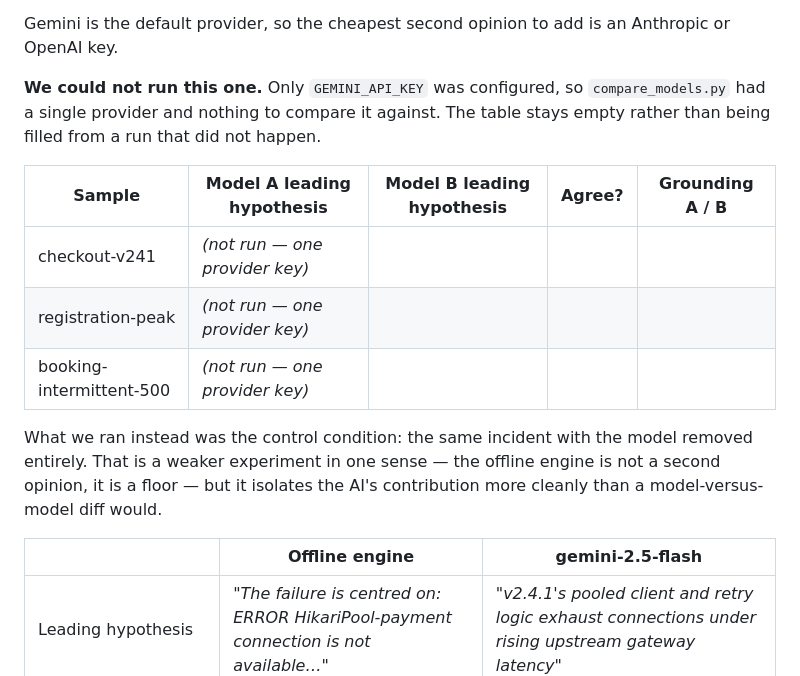
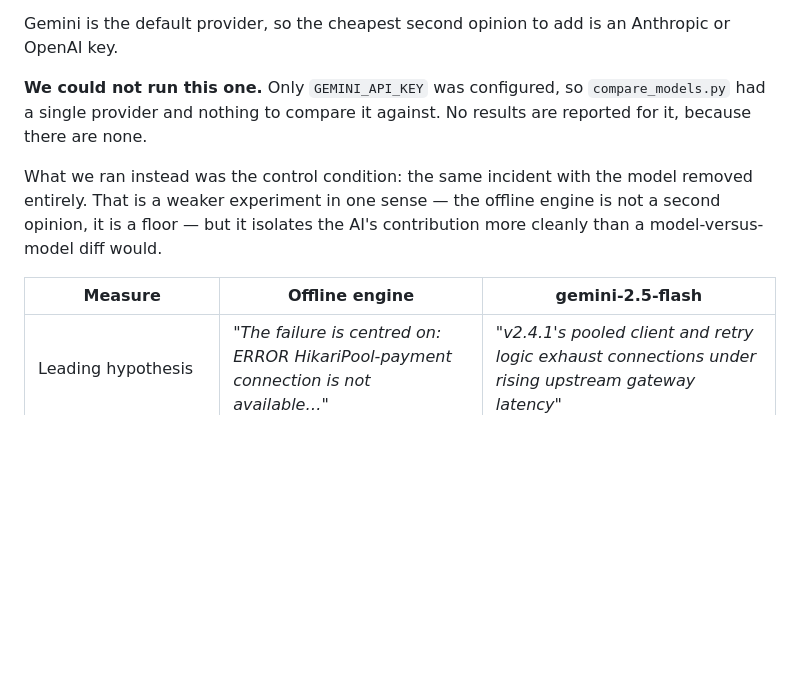
Before and after one commit to Yair544/Between-theory-and-practice, a Markdown page: docs/PROMPTS.md, the part around the change. GitHub-like rendering; blank space fills up the shorter version.

```diff
--- a/docs/PROMPTS.md
+++ b/docs/PROMPTS.md
@@ -104,21 +104,15 @@ Gemini is the default provider, so the cheapest second opinion to add is an
 Anthropic or OpenAI key.
 
 **We could not run this one.** Only `GEMINI_API_KEY` was configured, so
-`compare_models.py` had a single provider and nothing to compare it against. The
-table stays empty rather than being filled from a run that did not happen.
-
-| Sample | Model A leading hypothesis | Model B leading hypothesis | Agree? | Grounding A / B |
-|---|---|---|---|---|
-| checkout-v241 | *(not run — one provider key)* | | | |
-| registration-peak | *(not run — one provider key)* | | | |
-| booking-intermittent-500 | *(not run — one provider key)* | | | |
+`compare_models.py` had a single provider and nothing to compare it against. No
+results are reported for it, because there are none.
 
 What we ran instead was the control condition: the same incident with the model
 removed entirely. That is a weaker experiment in one sense — the offline engine
 is not a second opinion, it is a floor — but it isolates the AI's contribution
 more cleanly than a model-versus-model diff would.
 
-| | Offline engine | gemini-2.5-flash |
+| Measure | Offline engine | gemini-2.5-flash |
 |---|---|---|
 | Leading hypothesis | *"The failure is centred on: ERROR HikariPool-payment connection is not available…"* | *"v2.4.1's pooled client and retry logic exhaust connections under rising upstream gateway latency"* |
 | Top confidence | 0.32 | 0.75 |
```
Also changed, not shown: docs/AI_USAGE_LOG.md (+3 -2 lines), docs/REFLECTIVE_REPORT.md (+1 -2 lines).
